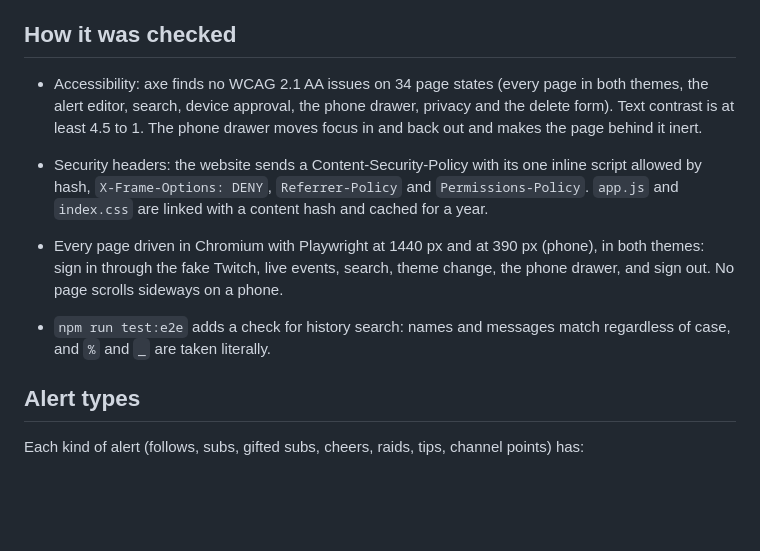
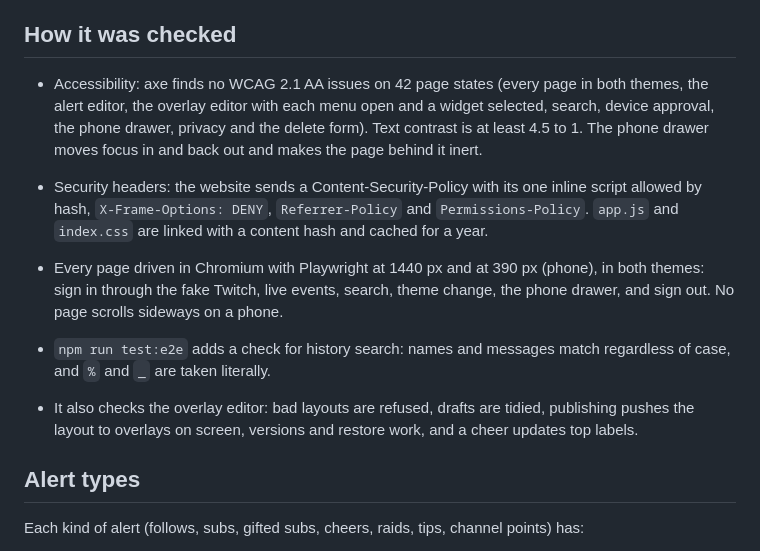
Before and after one commit to SylvaBot/sylva, a Markdown page: docs/site.md, the part around one of its changes. GitHub-like rendering; blank space fills up the shorter version.

```diff
--- a/docs/site.md
+++ b/docs/site.md
@@ -48,11 +48,12 @@ The look takes Cortex's ideas, not its layout: neutral grays, one color per kind
 
 ## How it was checked
 
-* Accessibility: axe finds no WCAG 2.1 AA issues on 34 page states (every page in both themes, the alert editor, search, device approval, the phone drawer, privacy and the delete form). Text contrast is at least 4.5 to 1. The phone drawer moves focus in and back out and makes the page behind it inert.
+* Accessibility: axe finds no WCAG 2.1 AA issues on 42 page states (every page in both themes, the alert editor, the overlay editor with each menu open and a widget selected, search, device approval, the phone drawer, privacy and the delete form). Text contrast is at least 4.5 to 1. The phone drawer moves focus in and back out and makes the page behind it inert.
 * Security headers: the website sends a Content-Security-Policy with its one inline script allowed by hash, `X-Frame-Options: DENY`, `Referrer-Policy` and `Permissions-Policy`. `app.js` and `index.css` are linked with a content hash and cached for a year.
 
 * Every page driven in Chromium with Playwright at 1440 px and at 390 px (phone), in both themes: sign in through the fake Twitch, live events, search, theme change, the phone drawer, and sign out. No page scrolls sideways on a phone.
 * `npm run test:e2e` adds a check for history search: names and messages match regardless of case, and `%` and `_` are taken literally.
+* It also checks the overlay editor: bad layouts are refused, drafts are tidied, publishing pushes the layout to overlays on screen, versions and restore work, and a cheer updates top labels.
 
 ## Alert types
 
```
Also changed, not shown: other parts of docs/site.md (+16 -2 lines), docs/api.md (+2 -0 lines), docs/site/editor.png (added), docs/site/overlay.png, docs/site/widgets.png, 14 other files.
